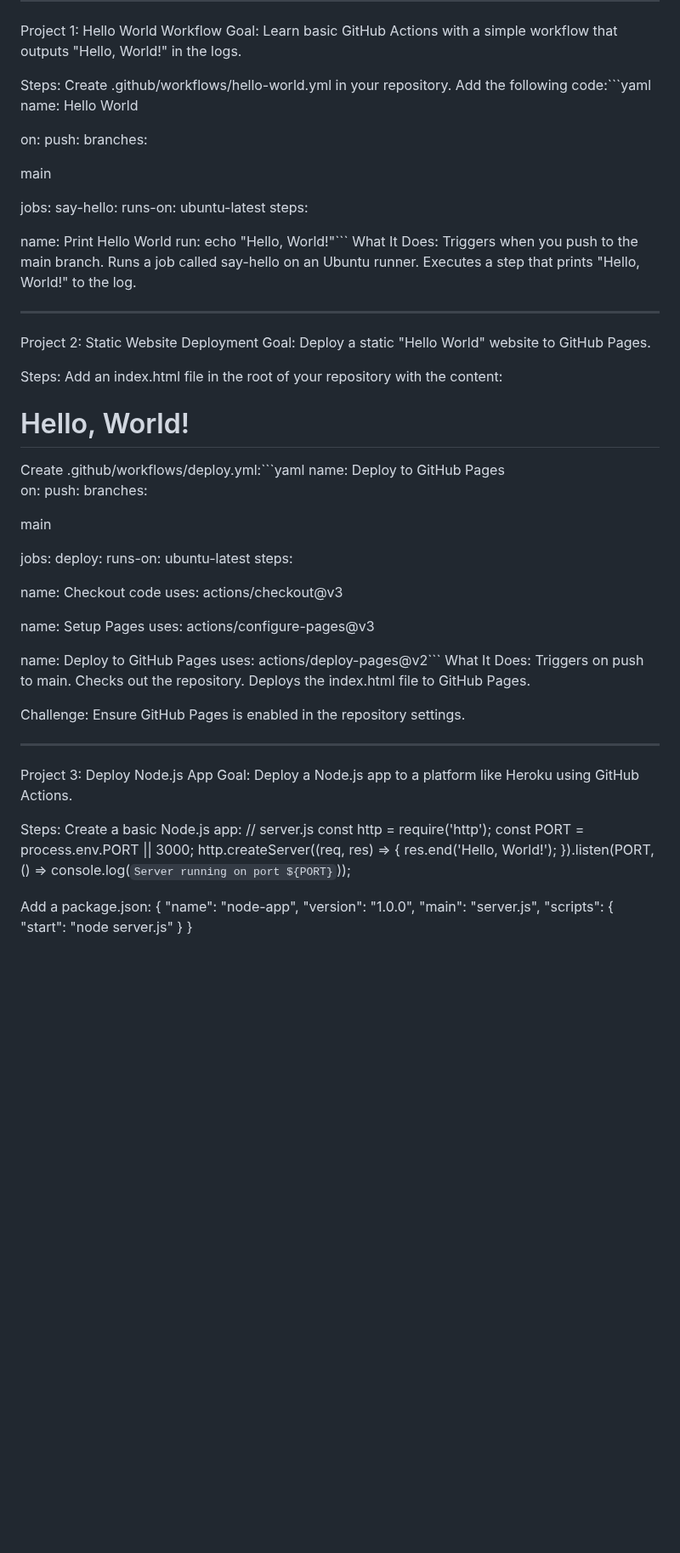
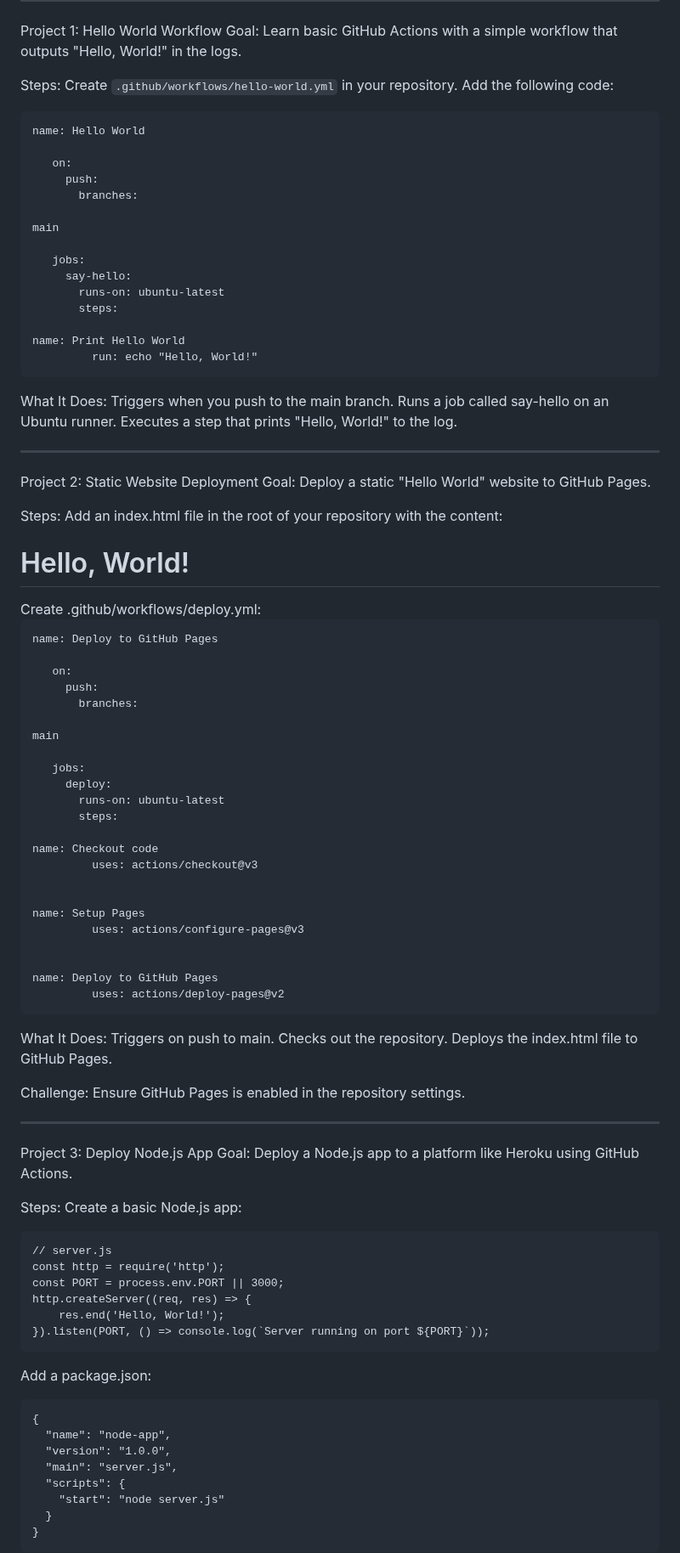
Before and after one commit to mattwydra/yamlearning, a Markdown page: README.md, the part around one of its changes. Shown at 85% size. GitHub-like rendering; blank space fills up the shorter version.

````diff
--- a/README.md
+++ b/README.md
@@ -13,8 +13,9 @@ Project 1: Hello World Workflow
 Goal: Learn basic GitHub Actions with a simple workflow that outputs "Hello, World!" in the logs.
 
 Steps:
-Create .github/workflows/hello-world.yml in your repository.
-Add the following code:```yaml
+Create ```.github/workflows/hello-world.yml``` in your repository.
+Add the following code:
+```
 name: Hello World
 
    on:
@@ -29,7 +30,8 @@ main
        steps:
 
 name: Print Hello World
-         run: echo "Hello, World!"```
+         run: echo "Hello, World!"
+```
 What It Does:
 Triggers when you push to the main branch.
 Runs a job called say-hello on an Ubuntu runner.
@@ -51,7 +53,9 @@ Add an index.html file in the root of your repository with the content:
     <h1>Hello, World!</h1>
 </body>
 </html>
-Create .github/workflows/deploy.yml:```yaml
+Create .github/workflows/deploy.yml:
+
+```
 name: Deploy to GitHub Pages
 
    on:
@@ -74,7 +78,8 @@ name: Setup Pages
 
 
 name: Deploy to GitHub Pages
-         uses: actions/deploy-pages@v2```
+         uses: actions/deploy-pages@v2
+```
 What It Does:
 Triggers on push to main.
 Checks out the repository.
@@ -89,14 +94,17 @@ Goal: Deploy a Node.js app to a platform like Heroku using GitHub Actions.
 
 Steps:
 Create a basic Node.js app:
+```
 // server.js
 const http = require('http');
 const PORT = process.env.PORT || 3000;
 http.createServer((req, res) => {
     res.end('Hello, World!');
 }).listen(PORT, () => console.log(`Server running on port ${PORT}`));
+```
 
 Add a package.json:
+```
 {
   "name": "node-app",
   "version": "1.0.0",
@@ -105,4 +113,5 @@ Add a package.json:
     "start": "node server.js"
   }
 }
+```
 
````
Also changed, not shown: other parts of README.md (+33 -10 lines).
